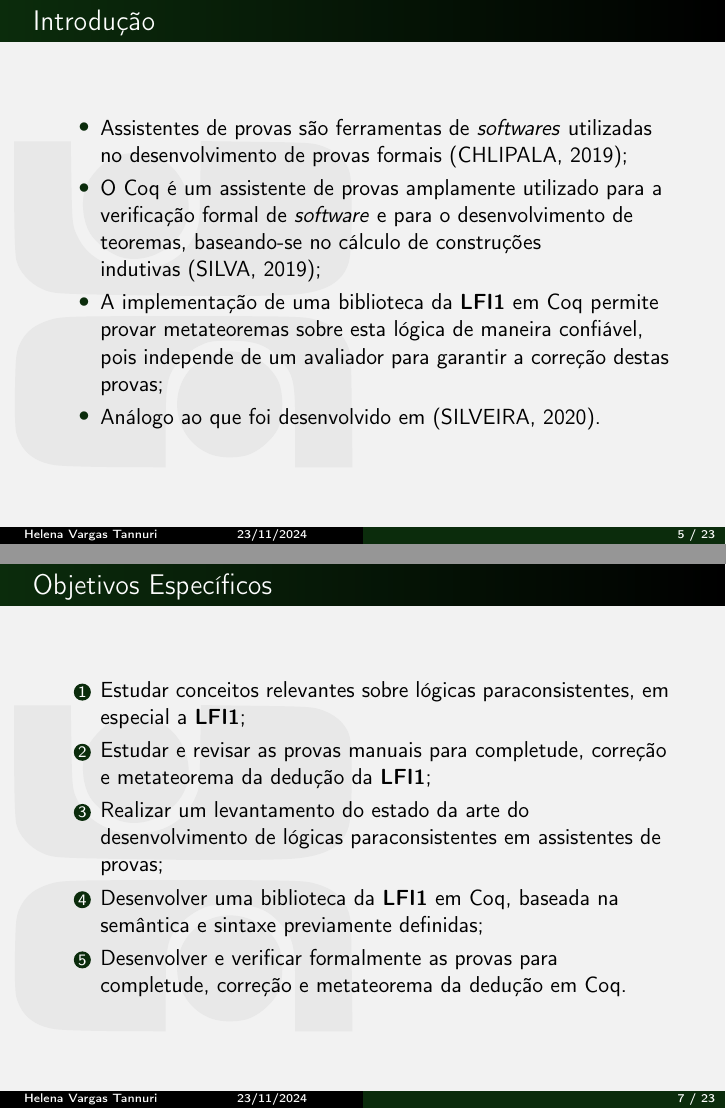
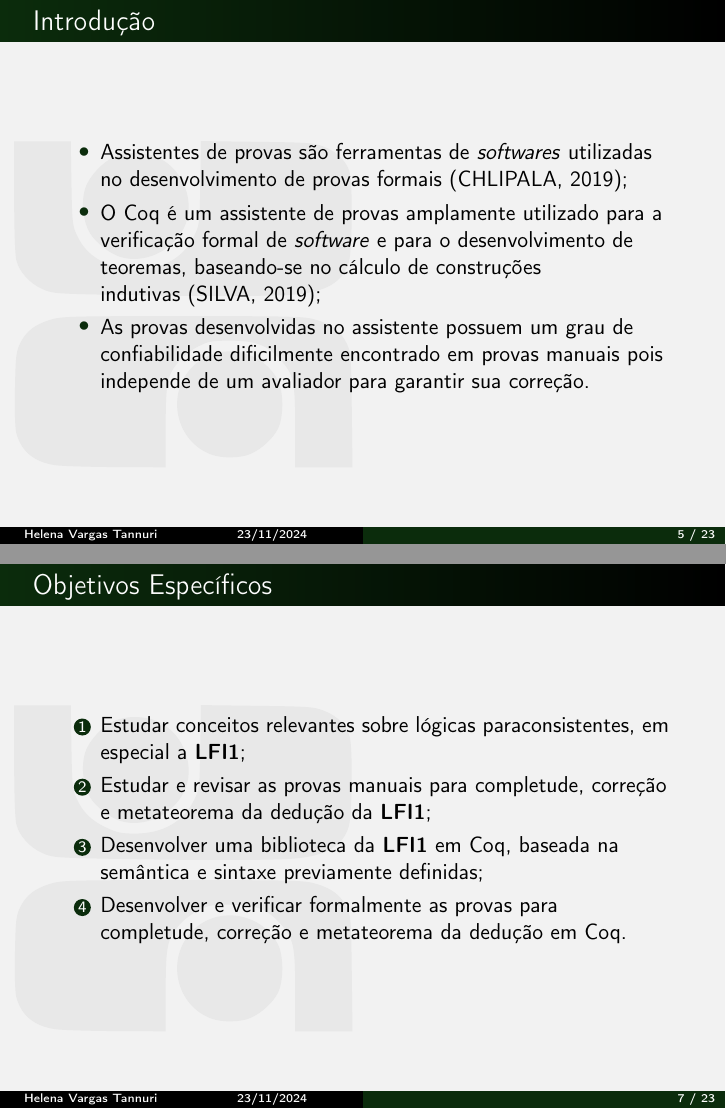
Before and after one commit to dipled/Slides_Final_Paper, LaTeX slides (main.tex): pages 5 and 7 of 23, joined at a grey line. Compiled offline with pdfLaTeX.

Commit message:
ah n vai dar tempo nem ferrando

```diff
--- a/main.tex
+++ b/main.tex
@@ -108,8 +108,7 @@
         \begin{itemize}
             \item Assistentes de provas são ferramentas de \textit{softwares} utilizadas no desenvolvimento de provas formais~\cite{Chlipala_2013};
             \item O Coq é um assistente de provas amplamente utilizado para a verificação formal de \textit{software} e para o desenvolvimento de teoremas, baseando-se no cálculo de construções indutivas~\cite{silva2019certificaccao};
-            \item A implementação de uma biblioteca da \lfium{} em Coq permite provar metateoremas sobre esta lógica de maneira confiável, pois independe de um avaliador para garantir a correção destas provas;
-            \item Análogo ao que foi desenvolvido em~\cite{silveira2020implementacao}.
+            \item As provas desenvolvidas no assistente possuem um grau de confiabilidade dificilmente encontrado em provas manuais pois independe de um avaliador para garantir sua correção.
         \end{itemize}
     \end{frame}
 
@@ -122,7 +121,6 @@
         \begin{enumerate}
 			\item Estudar conceitos relevantes sobre lógicas paraconsistentes, em especial a \lfium{};
             \item Estudar e revisar as provas manuais para completude, correção e metateorema da dedução da \lfium{};
-            \item Realizar um levantamento do estado da arte do desenvolvimento de lógicas paraconsistentes em assistentes de provas;
             \item Desenvolver uma biblioteca da \lfium{} em Coq, baseada na semântica e sintaxe previamente definidas;
             \item Desenvolver e verificar formalmente as provas para completude, correção e metateorema da dedução em Coq.
 		\end{enumerate}
```
Also changed, not shown: main.pdf, main.tex (6 more changed lines), 4 other files.
